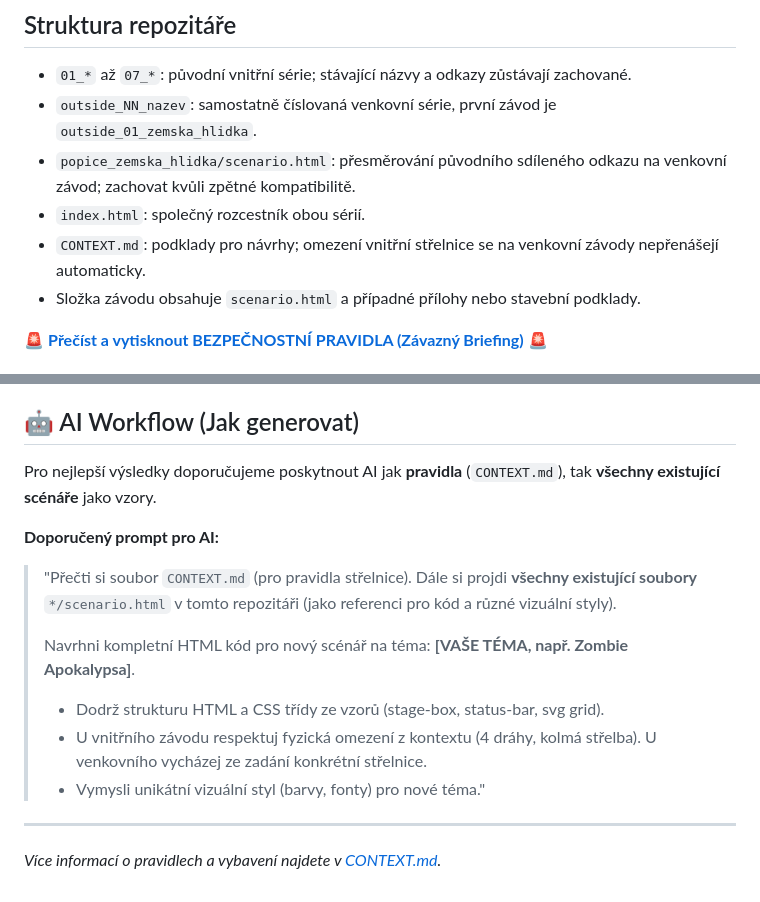
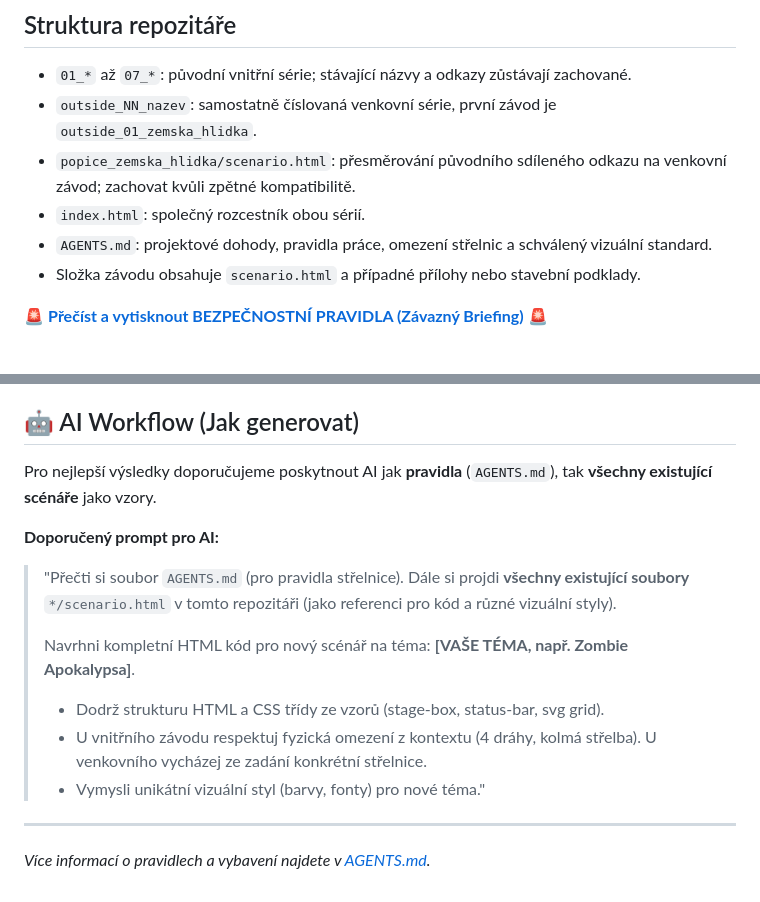
Before and after one commit to lnykryn/zavody, a Markdown page: README.md, 2 parts joined by grey strips. GitHub-like rendering.

```diff
--- a/README.md
+++ b/README.md
@@ -31,7 +31,7 @@ Tisk z propozic venkovního závodu obsahuje celý balíček: zadání, stavebn
 - `outside_NN_nazev`: samostatně číslovaná venkovní série, první závod je `outside_01_zemska_hlidka`.
 - `popice_zemska_hlidka/scenario.html`: přesměrování původního sdíleného odkazu na venkovní závod; zachovat kvůli zpětné kompatibilitě.
 - `index.html`: společný rozcestník obou sérií.
-- `CONTEXT.md`: podklady pro návrhy; omezení vnitřní střelnice se na venkovní závody nepřenášejí automaticky.
+- `AGENTS.md`: projektové dohody, pravidla práce, omezení střelnic a schválený vizuální standard.
 - Složka závodu obsahuje `scenario.html` a případné přílohy nebo stavební podklady.
 
 🚨 **[Přečíst a vytisknout BEZPEČNOSTNÍ PRAVIDLA (Závazný Briefing)](./safety.html)** 🚨
@@ -42,10 +42,10 @@ Jeden HTML soubor funguje pro web i tisk:
 2.  **Tisk (Print):** Po stisku `CTRL+P` se přepne do úsporného ČB režimu, odstraní dekorace a zalomí stránky po situacích.
 
 ## 🤖 AI Workflow (Jak generovat)
-Pro nejlepší výsledky doporučujeme poskytnout AI jak **pravidla** (`CONTEXT.md`), tak **všechny existující scénáře** jako vzory.
+Pro nejlepší výsledky doporučujeme poskytnout AI jak **pravidla** (`AGENTS.md`), tak **všechny existující scénáře** jako vzory.
 
 **Doporučený prompt pro AI:**
-> "Přečti si soubor `CONTEXT.md` (pro pravidla střelnice).
+> "Přečti si soubor `AGENTS.md` (pro pravidla střelnice).
 > Dále si projdi **všechny existující soubory** `*/scenario.html` v tomto repozitáři (jako referenci pro kód a různé vizuální styly).
 >
 > Navrhni kompletní HTML kód pro nový scénář na téma: **[VAŠE TÉMA, např. Zombie Apokalypsa]**.
@@ -55,4 +55,4 @@ Pro nejlepší výsledky doporučujeme poskytnout AI jak **pravidla** (`CONTEXT.
 > * Vymysli unikátní vizuální styl (barvy, fonty) pro nové téma."
 
 ---
-*Více informací o pravidlech a vybavení najdete v [CONTEXT.md](./CONTEXT.md).*
+*Více informací o pravidlech a vybavení najdete v [AGENTS.md](./AGENTS.md).*
```
Also changed, not shown: AGENTS.md (added, +166 -0 lines), CONTEXT.md (deleted, +0 -151 lines).
